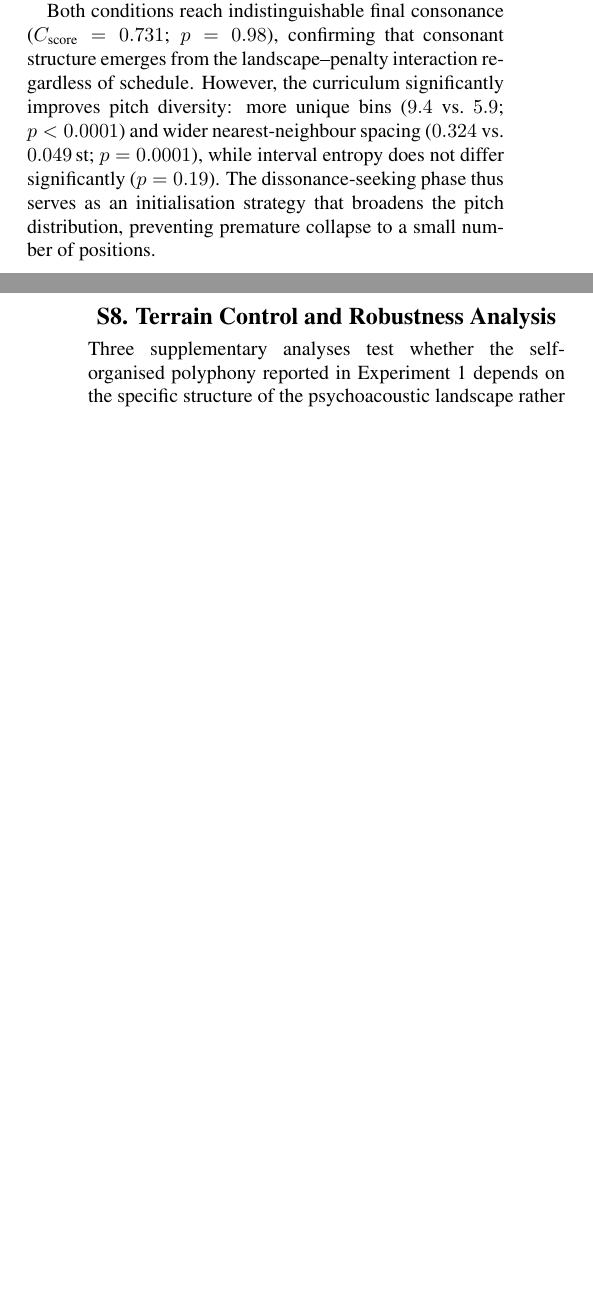
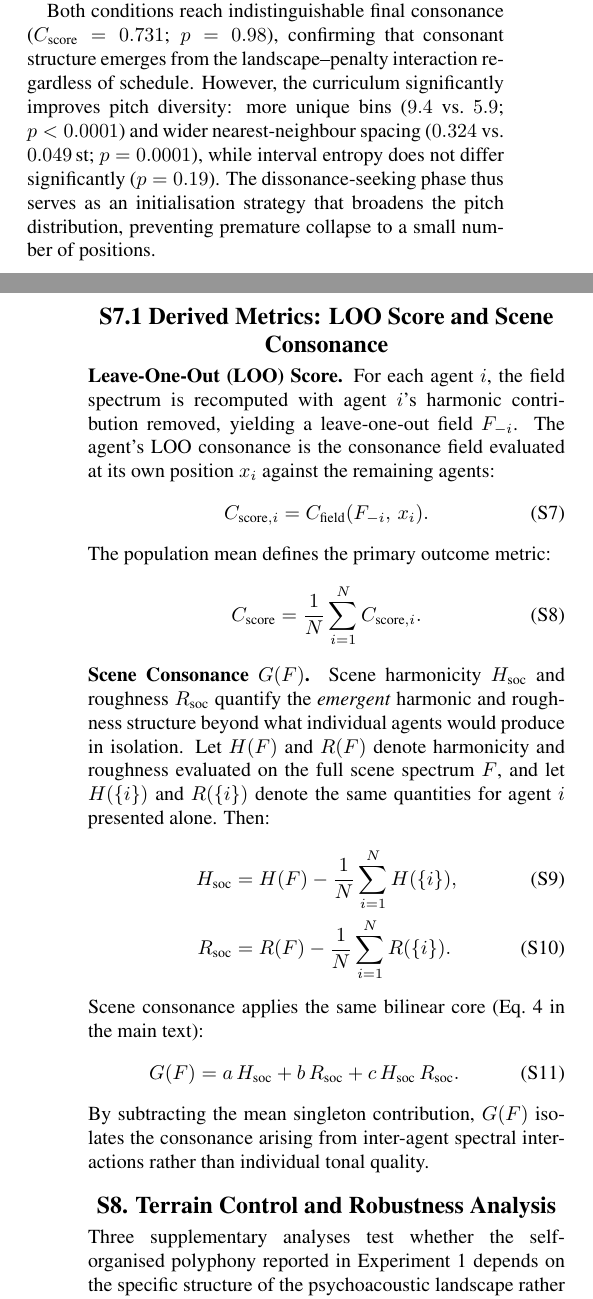
Before and after one commit to ktakahashi74/conc-paper-2026, a LaTeX document (supplementary.tex): two parts of the columns of pages 2 and 3 of 8, joined at a grey line, cut so that both start at the same text, the shorter picture padded with empty space. Compiled offline with pdfLaTeX.

Commit message:
Address review comments: fix inconsistencies, clarify claims
A (critical inconsistencies):
- A1: Fix pseudocode rounds/switch (100→50, 50→25) to match code
- A2: Fix Table S1 pitch range for Exp.1 (±1→±2 oct) to match code
- A3: Fix E4 p-value (p<0.001→p=0.006) to match Table S2

B (clarifications):
- B1: Specify k_eff=0 in E3 "off" condition
- B2: Add LOO and scene consonance (H_soc, R_soc) formulas to supp
- B3: Add heredity terrain-dependence data to Terrain Validity
- B4: Narrow DCC definition ("primary axes")
- B5: Clarify crowding/curriculum role in E1 diversity

C (minor improvements):
- C2: Add "lineage-biased respawn" to E4 introduction
- C3: Explicitly note seed-level analysis is primary in E2
- C6: Add design-hypothesis caveat to ecological-aesthetic duality

Co-Authored-By: Claude Opus 4.6 (1M context) <noreply@anthropic.com>

```diff
--- a/supplementary.tex
+++ b/supplementary.tex
@@ -275,6 +275,33 @@ Interval entropy & $1.52 \pm 0.36$ & $1.65 \pm 0.27$ & $1.4$ \\
 \end{table}
 
 Both conditions reach indistinguishable final consonance ($C_{\text{score}} = 0.731$; $p = 0.98$), confirming that consonant structure emerges from the landscape--penalty interaction regardless of schedule. However, the curriculum significantly improves pitch diversity: more unique bins ($9.4$ vs.\ $5.9$; $p < 0.0001$) and wider nearest-neighbour spacing ($0.324$ vs.\ $0.049$\,st; $p = 0.0001$), while interval entropy does not differ significantly ($p = 0.19$). The dissonance-seeking phase thus serves as an initialisation strategy that broadens the pitch distribution, preventing premature collapse to a small number of positions.
+
+\section{S7.1 Derived Metrics: LOO Score and Scene Consonance}
+
+\noindent\textbf{Leave-One-Out (LOO) Score.}
+For each agent~$i$, the field spectrum is recomputed with agent~$i$'s harmonic contribution removed, yielding a leave-one-out field $F_{-i}$.
+The agent's LOO consonance is the consonance field evaluated at its own position~$x_i$ against the remaining agents:
+\begin{equation}
+C_{\text{score},i} = C_{\text{field}}(F_{-i},\, x_i).
+\end{equation}
+The population mean defines the primary outcome metric:
+\begin{equation}
+C_{\text{score}} = \frac{1}{N}\sum_{i=1}^{N} C_{\text{score},i}.
+\end{equation}
+
+\noindent\textbf{Scene Consonance $G(F)$.}
+Scene harmonicity $H_{\text{soc}}$ and roughness $R_{\text{soc}}$ quantify the \emph{emergent} harmonic and roughness structure beyond what individual agents would produce in isolation.
+Let $H(F)$ and $R(F)$ denote harmonicity and roughness evaluated on the full scene spectrum~$F$, and let $H(\{i\})$ and $R(\{i\})$ denote the same quantities for agent~$i$ presented alone.
+Then:
+\begin{align}
+H_{\text{soc}} &= H(F) - \frac{1}{N}\sum_{i=1}^{N} H(\{i\}),\\
+R_{\text{soc}} &= R(F) - \frac{1}{N}\sum_{i=1}^{N} R(\{i\}).
+\end{align}
+Scene consonance applies the same bilinear core (Eq.~4 in the main text):
+\begin{equation}
+G(F) = a\,H_{\text{soc}} + b\,R_{\text{soc}} + c\,H_{\text{soc}}\,R_{\text{soc}}.
+\end{equation}
+By subtracting the mean singleton contribution, $G(F)$ isolates the consonance arising from inter-agent spectral interactions rather than individual tonal quality.
 
 \section{S8. Terrain Control and Robustness Analysis}
 
```
Also changed, not shown: main.tex (+8 -7 lines), supplementary.tex (6 more changed lines).
